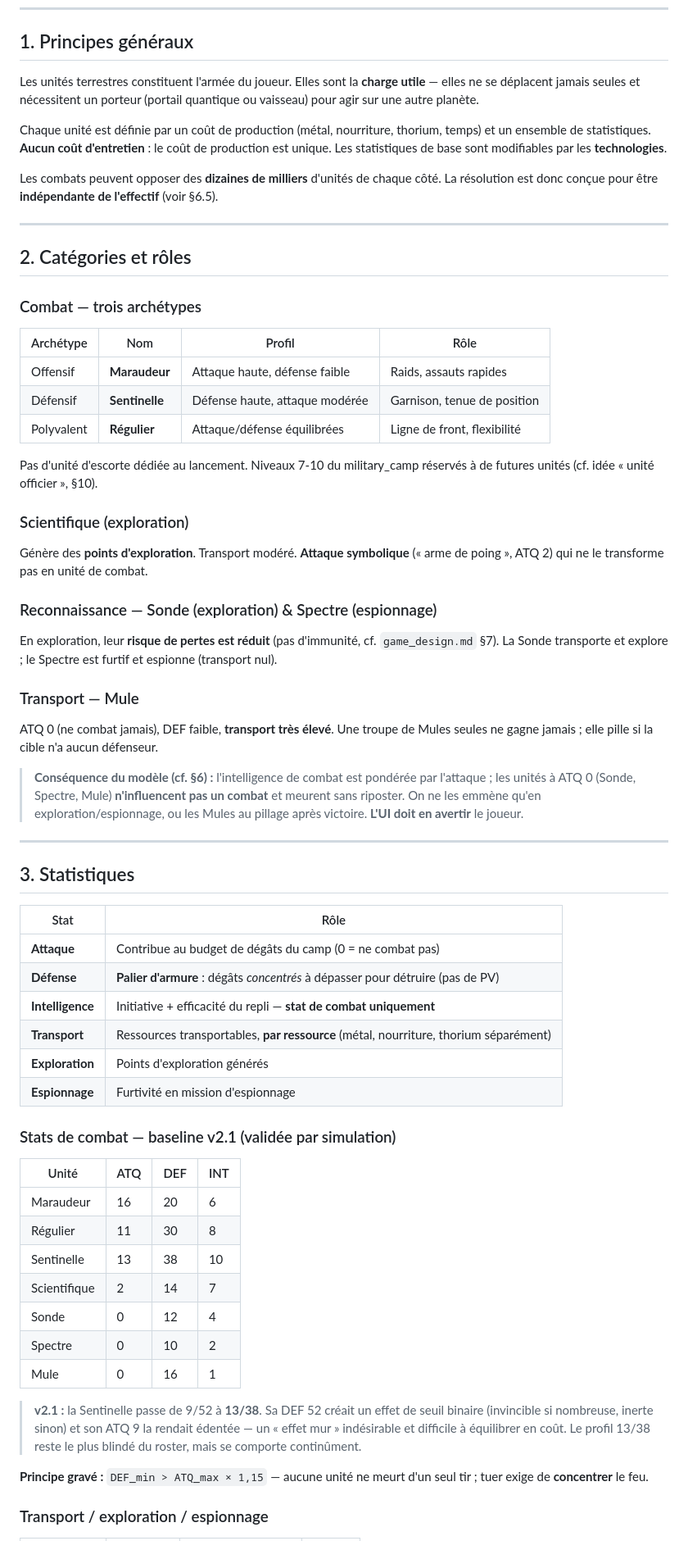
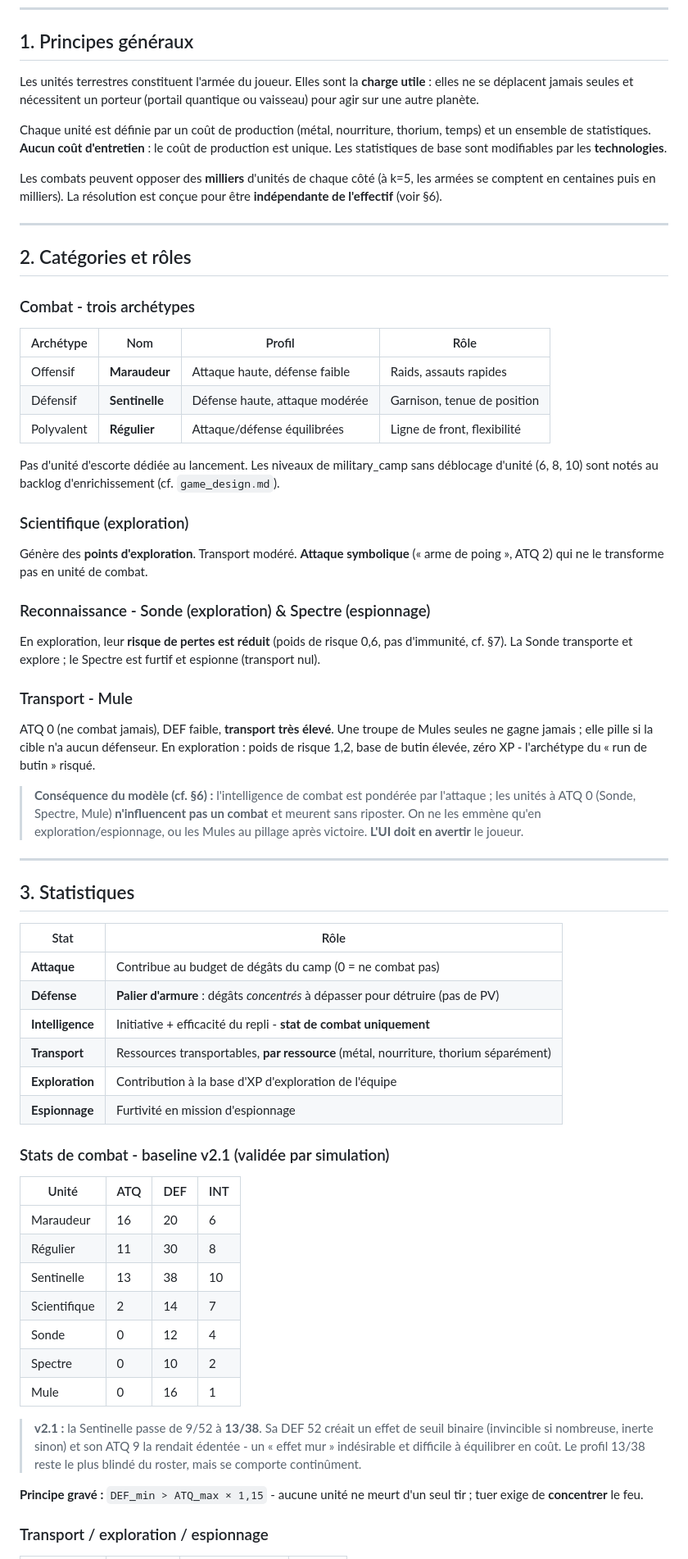
Before and after one commit to acouprie/world_of_stars, a Markdown page: docs/units/unit_reference.md, the part around one of its changes. Shown at 82% size. Drawn GitHub-style.

```diff
--- a/docs/units/unit_reference.md
+++ b/docs/units/unit_reference.md
@@ -24,17 +24,17 @@
 
 ## 1. Principes généraux
 
-Les unités terrestres constituent l'armée du joueur. Elles sont la **charge utile** — elles ne se déplacent jamais seules et nécessitent un porteur (portail quantique ou vaisseau) pour agir sur une autre planète.
+Les unités terrestres constituent l'armée du joueur. Elles sont la **charge utile** : elles ne se déplacent jamais seules et nécessitent un porteur (portail quantique ou vaisseau) pour agir sur une autre planète.
 
 Chaque unité est définie par un coût de production (métal, nourriture, thorium, temps) et un ensemble de statistiques. **Aucun coût d'entretien** : le coût de production est unique. Les statistiques de base sont modifiables par les **technologies**.
 
-Les combats peuvent opposer des **dizaines de milliers** d'unités de chaque côté. La résolution est donc conçue pour être **indépendante de l'effectif** (voir §6.5).
+Les combats peuvent opposer des **milliers** d'unités de chaque côté (à k=5, les armées se comptent en centaines puis en milliers). La résolution est conçue pour être **indépendante de l'effectif** (voir §6).
 
 ---
 
 ## 2. Catégories et rôles
 
-### Combat — trois archétypes
+### Combat - trois archétypes
 
 | Archétype  | Nom            | Profil                         | Rôle                        |
 | ---------- | -------------- | ------------------------------ | --------------------------- |
@@ -42,19 +42,19 @@ Les combats peuvent opposer des **dizaines de milliers** d'unités de chaque cô
 | Défensif   | **Sentinelle** | Défense haute, attaque modérée | Garnison, tenue de position |
 | Polyvalent | **Régulier**   | Attaque/défense équilibrées    | Ligne de front, flexibilité |
 
-Pas d'unité d'escorte dédiée au lancement. Niveaux 7-10 du military_camp réservés à de futures unités (cf. idée « unité officier », §10).
+Pas d'unité d'escorte dédiée au lancement. Les niveaux de military_camp sans déblocage d'unité (6, 8, 10) sont notés au backlog d'enrichissement (cf. `game_design.md`).
 
 ### Scientifique (exploration)
 
 Génère des **points d'exploration**. Transport modéré. **Attaque symbolique** (« arme de poing », ATQ 2) qui ne le transforme pas en unité de combat.
 
-### Reconnaissance — Sonde (exploration) & Spectre (espionnage)
+### Reconnaissance - Sonde (exploration) & Spectre (espionnage)
 
-En exploration, leur **risque de pertes est réduit** (pas d'immunité, cf. `game_design.md` §7). La Sonde transporte et explore ; le Spectre est furtif et espionne (transport nul).
+En exploration, leur **risque de pertes est réduit** (poids de risque 0,6, pas d'immunité, cf. §7). La Sonde transporte et explore ; le Spectre est furtif et espionne (transport nul).
 
-### Transport — Mule
+### Transport - Mule
 
-ATQ 0 (ne combat jamais), DEF faible, **transport très élevé**. Une troupe de Mules seules ne gagne jamais ; elle pille si la cible n'a aucun défenseur.
+ATQ 0 (ne combat jamais), DEF faible, **transport très élevé**. Une troupe de Mules seules ne gagne jamais ; elle pille si la cible n'a aucun défenseur. En exploration : poids de risque 1,2, base de butin élevée, zéro XP - l'archétype du « run de butin » risqué.
 
 > **Conséquence du modèle (cf. §6) :** l'intelligence de combat est pondérée par l'attaque ; les unités à ATQ 0 (Sonde, Spectre, Mule) **n'influencent pas un combat** et meurent sans riposter. On ne les emmène qu'en exploration/espionnage, ou les Mules au pillage après victoire. **L'UI doit en avertir** le joueur.
 
@@ -62,16 +62,16 @@ ATQ 0 (ne combat jamais), DEF faible, **transport très élevé**. Une troupe de
 
 ## 3. Statistiques
 
-| Stat             | Rôle                                                                                 |
-| ---------------- | ------------------------------------------------------------------------------------ |
-| **Attaque**      | Contribue au budget de dégâts du camp (0 = ne combat pas)                            |
-| **Défense**      | **Palier d'armure** : dégâts _concentrés_ à dépasser pour détruire (pas de PV)       |
-| **Intelligence** | Initiative + efficacité du repli — **stat de combat uniquement**                     |
-| **Transport**    | Ressources transportables, **par ressource** (métal, nourriture, thorium séparément) |
-| **Exploration**  | Points d'exploration générés                                                         |
-| **Espionnage**   | Furtivité en mission d'espionnage                                                    |
+| Stat             | Rôle                                                                                  |
+| ---------------- | ------------------------------------------------------------------------------------- |
+| **Attaque**      | Contribue au budget de dégâts du camp (0 = ne combat pas)                             |
+| **Défense**      | **Palier d'armure** : dégâts _concentrés_ à dépasser pour détruire (pas de PV)        |
+| **Intelligence** | Initiative + efficacité du repli - **stat de combat uniquement**                      |
+| **Transport**    | Ressources transportables, **par ressource** (métal, nourriture, thorium séparément)  |
+| **Exploration**  | Contribution à la base d'XP d'exploration de l'équipe                                 |
+| **Espionnage**   | Furtivité en mission d'espionnage                                                     |
 
-### Stats de combat — baseline v2.1 (validée par simulation)
+### Stats de combat - baseline v2.1 (validée par simulation)
 
 | Unité        | ATQ | DEF | INT |
 | ------------ | --- | --- | --- |
@@ -83,9 +83,9 @@ ATQ 0 (ne combat jamais), DEF faible, **transport très élevé**. Une troupe de
 | Spectre      | 0   | 10  | 2   |
 | Mule         | 0   | 16  | 1   |
 
-> **v2.1 :** la Sentinelle passe de 9/52 à **13/38**. Sa DEF 52 créait un effet de seuil binaire (invincible si nombreuse, inerte sinon) et son ATQ 9 la rendait édentée — un « effet mur » indésirable et difficile à équilibrer en coût. Le profil 13/38 reste le plus blindé du roster, mais se comporte continûment.
+> **v2.1 :** la Sentinelle passe de 9/52 à **13/38**. Sa DEF 52 créait un effet de seuil binaire (invincible si nombreuse, inerte sinon) et son ATQ 9 la rendait édentée - un « effet mur » indésirable et difficile à équilibrer en coût. Le profil 13/38 reste le plus blindé du roster, mais se comporte continûment.
 
-**Principe gravé :** `DEF_min > ATQ_max × 1,15` — aucune unité ne meurt d'un seul tir ; tuer exige de **concentrer** le feu.
+**Principe gravé :** `DEF_min > ATQ_max × 1,15` - aucune unité ne meurt d'un seul tir ; tuer exige de **concentrer** le feu.
 
 ### Transport / exploration / espionnage
 
```
Also changed, not shown: other parts of docs/units/unit_reference.md (+78 -66 lines), docs/units/UNIT_IMPLEMENTATION.md (added, +159 -0 lines).
